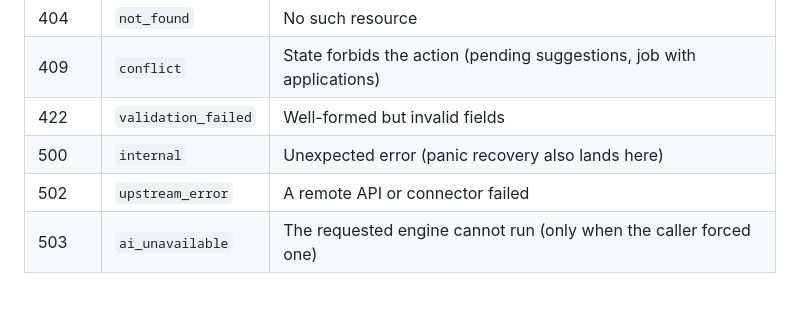
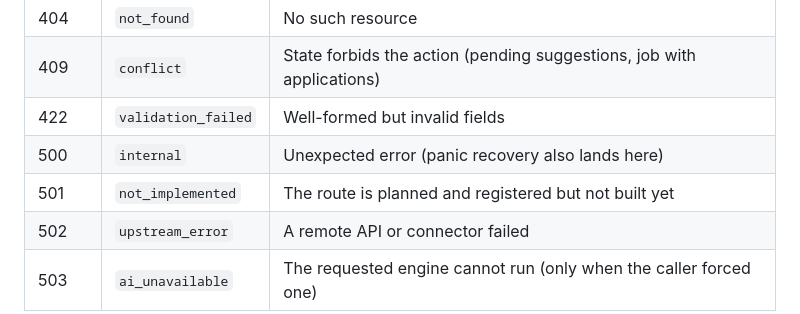
Before and after one commit to tlmcguire/fistbump, a Markdown page: docs/api.md, the part around the change. GitHub-like rendering; blank space fills up the shorter version.

```diff
--- a/docs/api.md
+++ b/docs/api.md
@@ -38,6 +38,7 @@ JSON field names match column names in [schema.md](schema.md). The "DB" column l
 | 409 | `conflict` | State forbids the action (pending suggestions, job with applications) |
 | 422 | `validation_failed` | Well-formed but invalid fields |
 | 500 | `internal` | Unexpected error (panic recovery also lands here) |
+| 501 | `not_implemented` | The route is planned and registered but not built yet |
 | 502 | `upstream_error` | A remote API or connector failed |
 | 503 | `ai_unavailable` | The requested engine cannot run (only when the caller forced one) |
 
```
Also changed, not shown: docs/phase01.md (added, +97 -0 lines).
